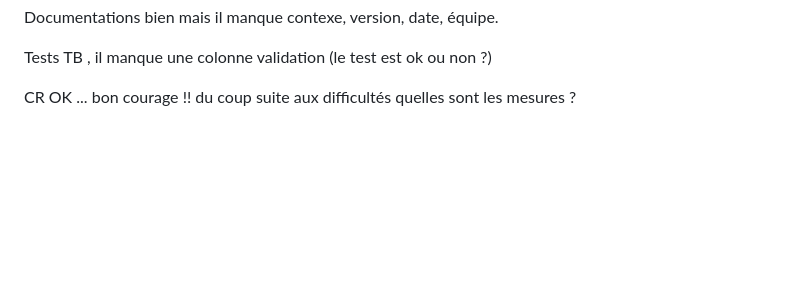
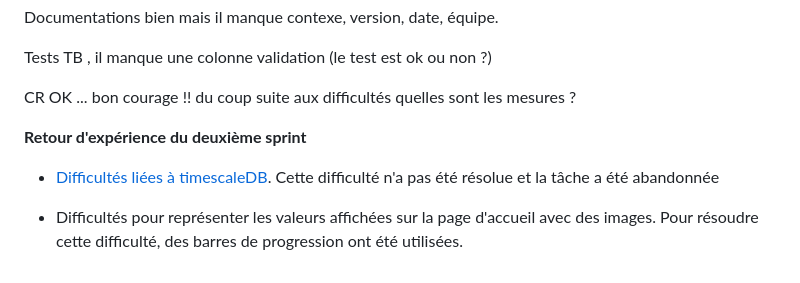
Before and after one commit to nicolaspoda/SAE-ALT-S3-Dev-22-23-STDS-3B-Equipe-6, a Markdown page: README.md, the part around one of its changes. Drawn GitHub-style; blank space fills up the shorter version.

```diff
--- a/README.md
+++ b/README.md
@@ -98,3 +98,9 @@ Documentations bien mais il manque contexe, version, date, équipe.
 Tests TB , il manque une colonne validation (le test est ok ou non ?)
 
 CR OK ... bon courage !! du coup suite aux difficultés quelles sont les mesures ?
+
+**Retour d'expérience du deuxième sprint**
+
+* [Difficultés liées à timescaleDB](https://github.com/nicolaspoda/SAE-ALT-S3-Dev-22-23-STDS-3B-Equipe-6/blob/main/Sprint2/difficultes_rencontrees.adoc). Cette difficulté n'a pas été résolue et la tâche a été abandonnée
+
+* Difficultés pour représenter les valeurs affichées sur la page d'accueil avec des images. Pour résoudre cette difficulté, des barres de progression ont été utilisées.
```
Also changed, not shown: other parts of README.md (+4 -4 lines).
